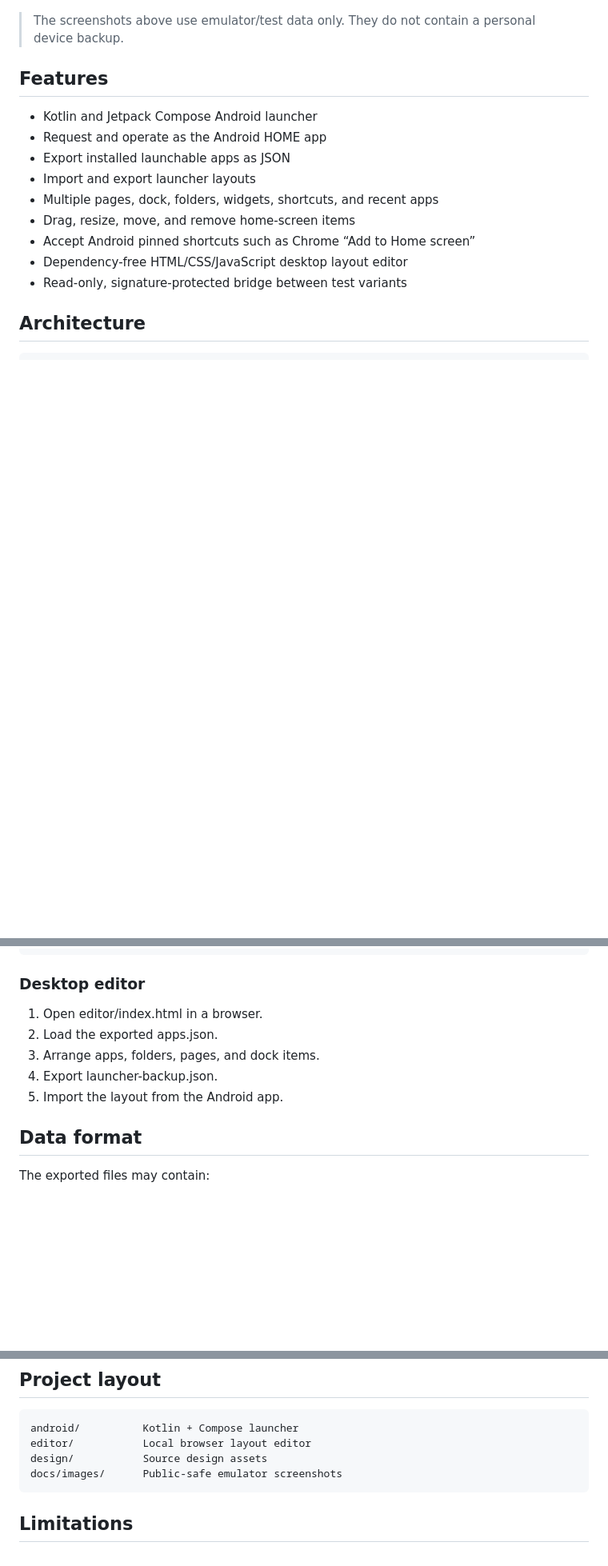
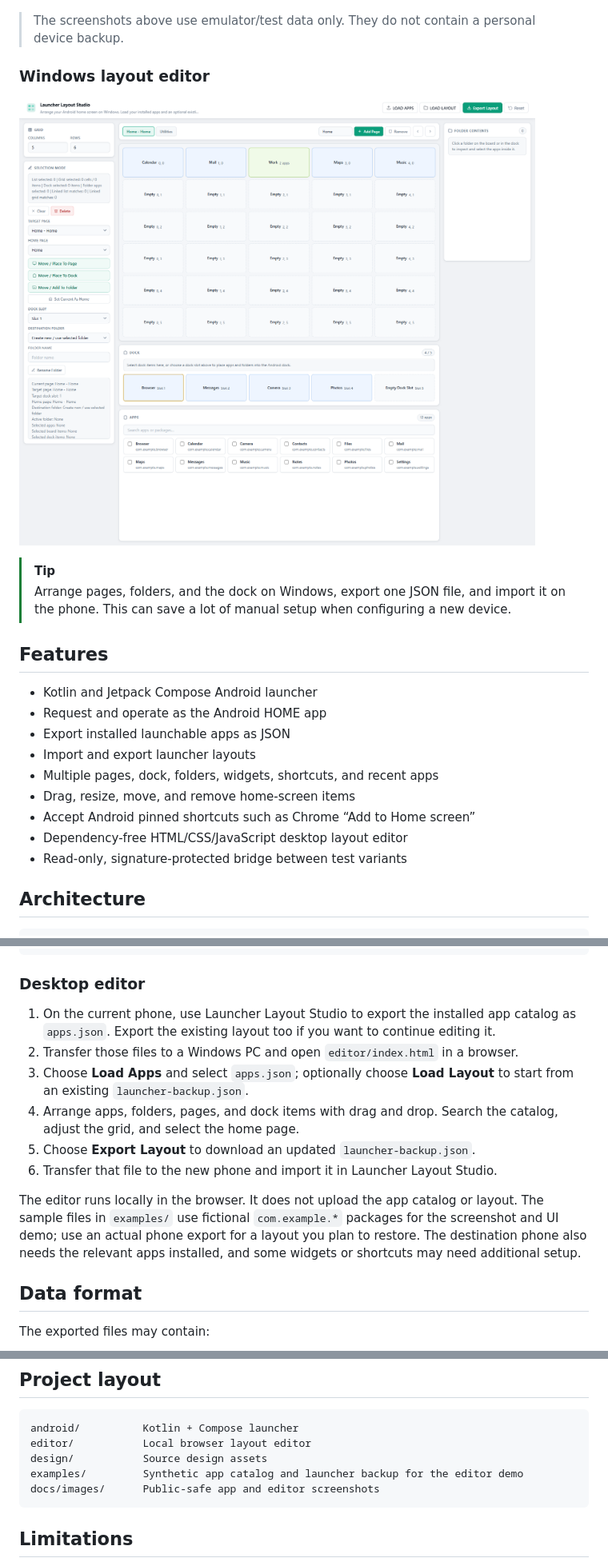
Before and after one commit to terrythlu/launcher-layout-studio-portfolio, a Markdown page: README.md, 3 parts joined by grey strips. Shown at 80% size. GitHub-like rendering; pictures changed too: docs/images/launcher-editor-example.png (added); blank space fills up the shorter version.

Commit message:
Add Windows editor demo and sample layouts

```diff
--- a/README.md
+++ b/README.md
@@ -10,6 +10,13 @@ The Android app exports the installed app catalog, while the local desktop edito
 </p>
 
 > The screenshots above use emulator/test data only. They do not contain a personal device backup.
+
+### Windows layout editor
+
+![The Windows browser editor with a sample home page, dock, and app catalog](docs/images/launcher-editor-example.png)
+
+> [!TIP]
+> Arrange pages, folders, and the dock on Windows, export one JSON file, and import it on the phone. This can save a lot of manual setup when configuring a new device.
 
 ## Features
 
@@ -59,11 +66,14 @@ cd android
 
 ### Desktop editor
 
-1. Open editor/index.html in a browser.
-2. Load the exported apps.json.
-3. Arrange apps, folders, pages, and dock items.
-4. Export launcher-backup.json.
-5. Import the layout from the Android app.
+1. On the current phone, use Launcher Layout Studio to export the installed app catalog as `apps.json`. Export the existing layout too if you want to continue editing it.
+2. Transfer those files to a Windows PC and open `editor/index.html` in a browser.
+3. Choose **Load Apps** and select `apps.json`; optionally choose **Load Layout** to start from an existing `launcher-backup.json`.
+4. Arrange apps, folders, pages, and dock items with drag and drop. Search the catalog, adjust the grid, and select the home page.
+5. Choose **Export Layout** to download an updated `launcher-backup.json`.
+6. Transfer that file to the new phone and import it in Launcher Layout Studio.
+
+The editor runs locally in the browser. It does not upload the app catalog or layout. The sample files in `examples/` use fictional `com.example.*` packages for the screenshot and UI demo; use an actual phone export for a layout you plan to restore. The destination phone also needs the relevant apps installed, and some widgets or shortcuts may need additional setup.
 
 ## Data format
 
@@ -96,7 +106,8 @@ The README screenshots and public examples should use emulator-only data.
 android/          Kotlin + Compose launcher
 editor/           Local browser layout editor
 design/           Source design assets
-docs/images/      Public-safe emulator screenshots
+examples/         Synthetic app catalog and launcher backup for the editor demo
+docs/images/      Public-safe app and editor screenshots
 ~~~
 
 ## Limitations
```
Also changed, not shown: other parts of README.md (+1 -1 lines), 2 other files.
